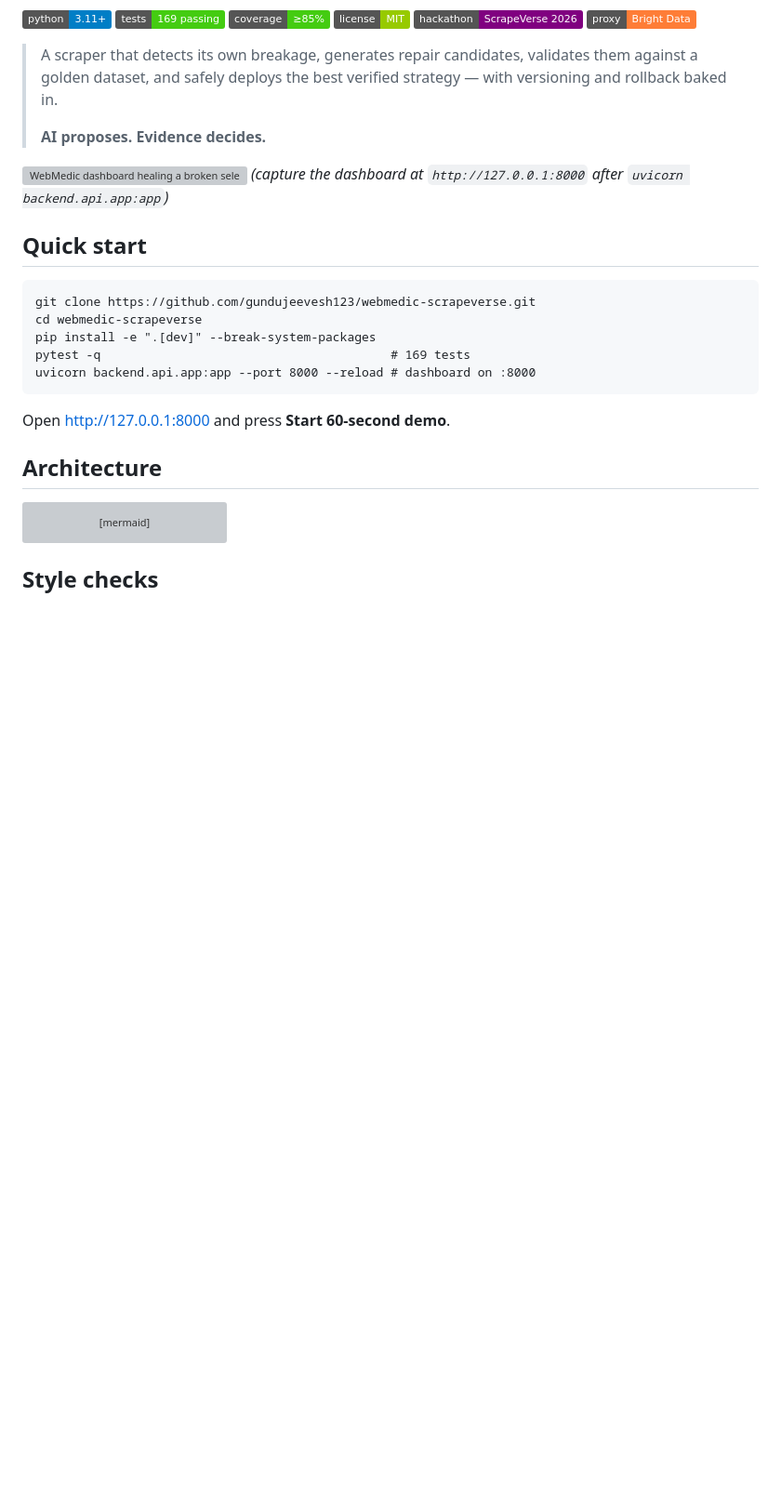
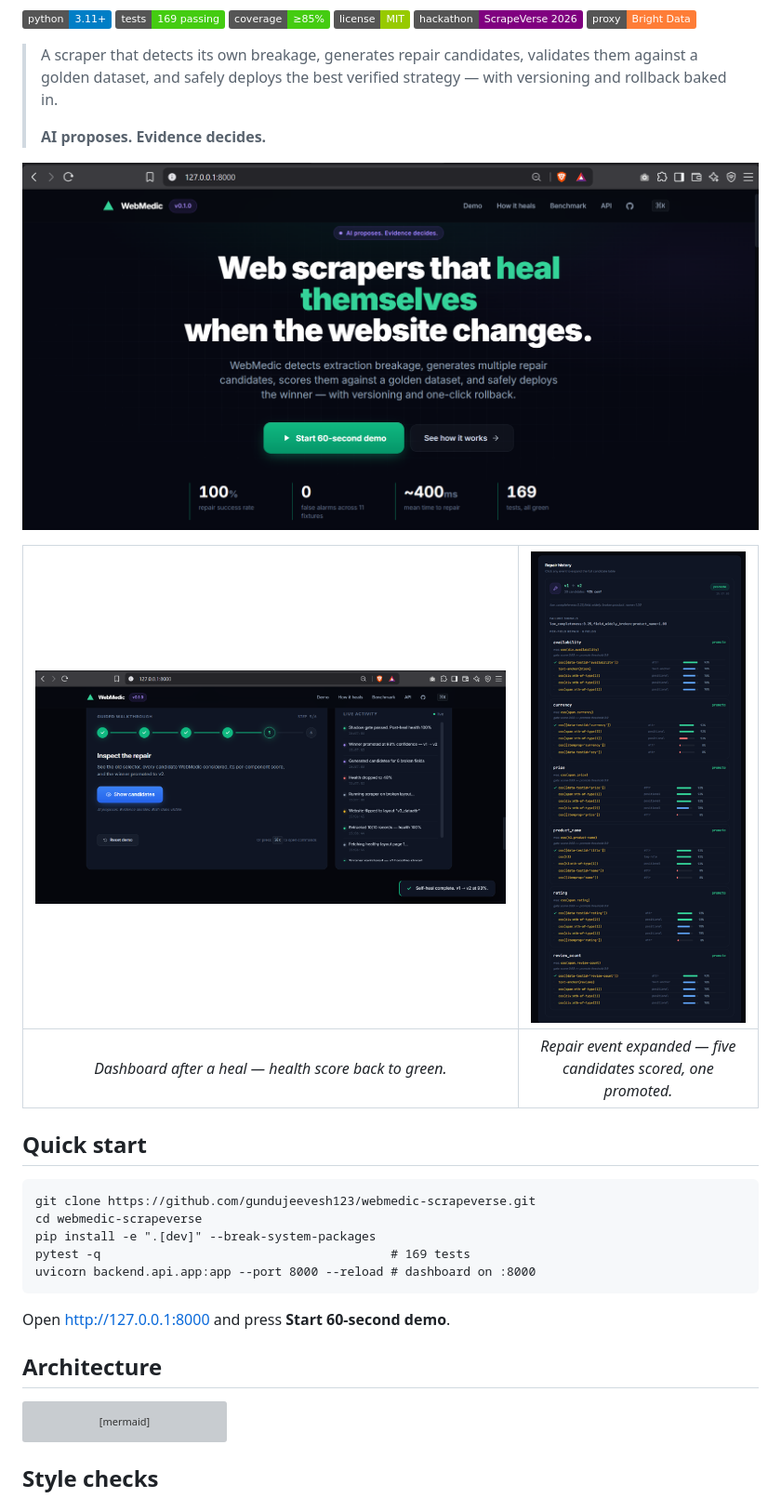
Before and after one commit to gundujeevesh123/webmedic-scrapeverse, a Markdown page: README.md, the part around the change. Shown: that part at 93% size. GitHub-like rendering; pictures changed too: outputs/dashboard_hero.png (added), outputs/healed_state.png (added), outputs/repair_event_expanded.png (added); badges without logos; blank space fills up the shorter version; grey boxes are pictures that could not be loaded.

Commit message:
docs: add dashboard screenshots (hero, healed, repair drill-down)

```diff
--- a/README.md
+++ b/README.md
@@ -13,8 +13,11 @@
 >
 > **AI proposes. Evidence decides.**
 
-![WebMedic dashboard healing a broken selector](docs/generated/screens/dashboard_hero.png)
-*(capture the dashboard at `http://127.0.0.1:8000` after `uvicorn backend.api.app:app`)*
+![WebMedic dashboard — healthy state](outputs/dashboard_hero.png)
+
+| ![Healed state](outputs/healed_state.png) | ![Repair event drill-down](outputs/repair_event_expanded.png) |
+|:-:|:-:|
+| *Dashboard after a heal — health score back to green.* | *Repair event expanded — five candidates scored, one promoted.* |
 
 ## Quick start
 
```
